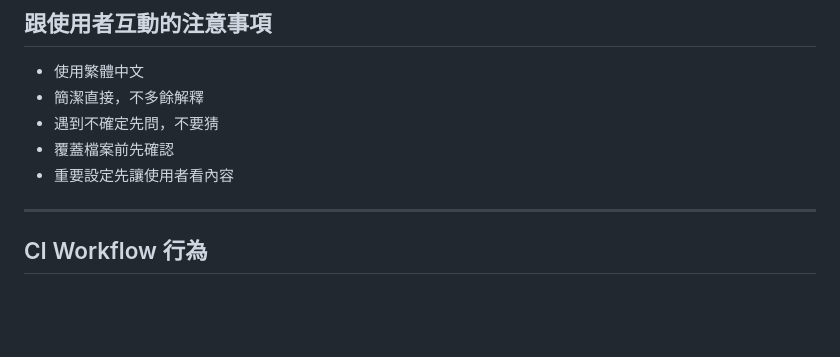
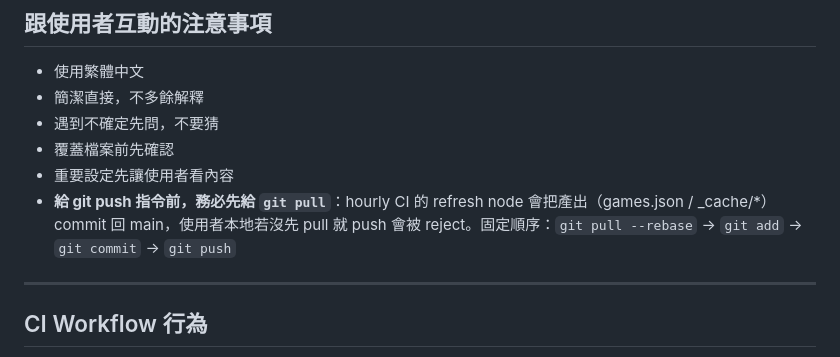
Before and after one commit to enix007-create/nintendo-tw, a Markdown page: _context/目前進度交接.md, the part around the change. Rendered like a GitHub page; blank space fills up the shorter version.

Commit message:
modify md

```diff
--- a/_context/目前進度交接.md
+++ b/_context/目前進度交接.md
@@ -153,6 +153,7 @@ nintendo-tw/
 - 遇到不確定先問，不要猜
 - 覆蓋檔案前先確認
 - 重要設定先讓使用者看內容
+- **給 git push 指令前，務必先給 `git pull`**：hourly CI 的 refresh node 會把產出（games.json / _cache/*）commit 回 main，使用者本地若沒先 pull 就 push 會被 reject。固定順序：`git pull --rebase` → `git add` → `git commit` → `git push`
 
 ---
 
```
